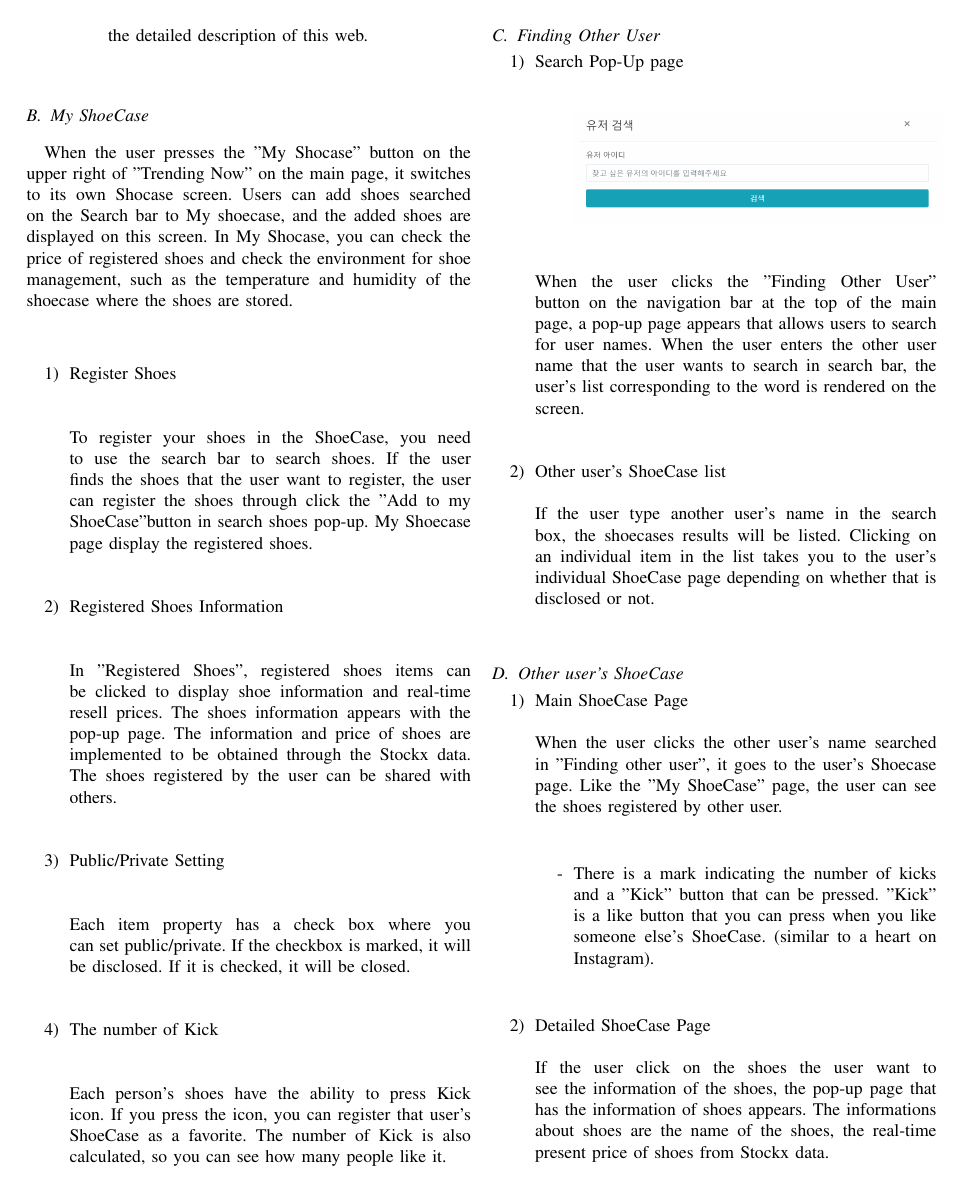
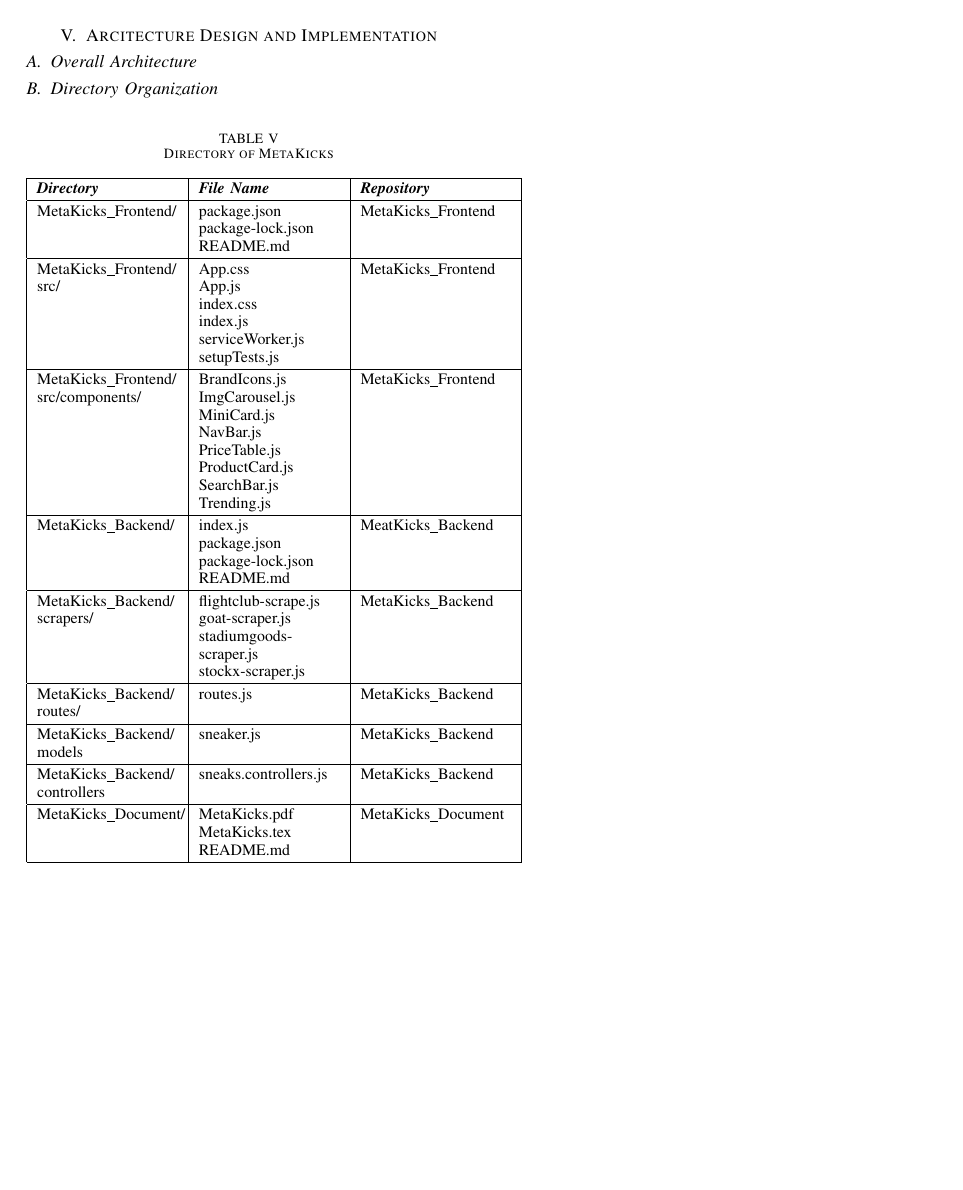
Before and after one commit to MetaKicks/Document, a LaTeX paper (MetaKicks.tex): page 8 of 8 before the commit and page 9 of 9 after it. Compiled offline with pdfLaTeX.

Commit message:
Directory Organization

```diff
--- a/MetaKicks.tex
+++ b/MetaKicks.tex
@@ -357,4 +357,26 @@
 	\item Detailed ShoeCase Page\\
 \\If the user click on the shoes the user want to see the information of the shoes, the pop-up page that has the information of shoes appears. The informations about shoes are the name of the shoes, the real-time present price of shoes from Stockx data.\\
 \end{enumerate}
+\section{Arcitecture Design and Implementation}
+\subsection{Overall Architecture}
+\subsection{Directory Organization}
+\begin{table}[h]
+\caption{Directory of MetaKicks}
+\def\arraystretch{1.24} \small
+    \begin{tabular}{|p{2.8cm}|p{2.8cm}|p{3.0cm}|}
+        \hline
+        \textbf{\textit{Directory}} & \textbf{\textit{File Name}} & \textbf{\textit{Repository}} \\ \hline
+        MetaKicks\_Frontend/ & package.json \par package-lock.json \par README.md & MetaKicks\_Frontend\\ \hline
+
+        MetaKicks\_Frontend/\par src/ \par & App.css \par App.js \par index.css \par index.js \par serviceWorker.js \par 					setupTests.js \par  & MetaKicks\_Frontend\\ \hline
+
+	MetaKicks\_Frontend/\par src/components/ & BrandIcons.js \par ImgCarousel.js \par MiniCard.js \par NavBar.js \par PriceTable.js \par ProductCard.js \par SearchBar.js \par Trending.js & MetaKicks\_Frontend\\ \hline
+	MetaKicks\_Backend/ & index.js \par package.json \par package-lock.json \par README.md \par & MeatKicks\_Backend\\ \hline
+	MetaKicks\_Backend/\par scrapers/ & flightclub-scrape.js \par goat-scraper.js \par stadiumgoods-scraper.js \par stockx-scraper.js & MetaKicks\_Backend\\ \hline
+	MetaKicks\_Backend/\par routes/ & routes.js & MetaKicks\_Backend\\ \hline
+	MetaKicks\_Backend/\par models & sneaker.js & MetaKicks\_Backend\\ \hline
+	MetaKicks\_Backend/\par controllers & sneaks.controllers.js & MetaKicks\_Backend\\ \hline
+	MetaKicks\_Document/ & MetaKicks.pdf \par MetaKicks.tex \par README.md & MetaKicks\_Document\\ \hline
+	\end{tabular}
+\end{table}
 \end{document}
```
Also changed, not shown: MetaKicks.pdf, 1 other file.
